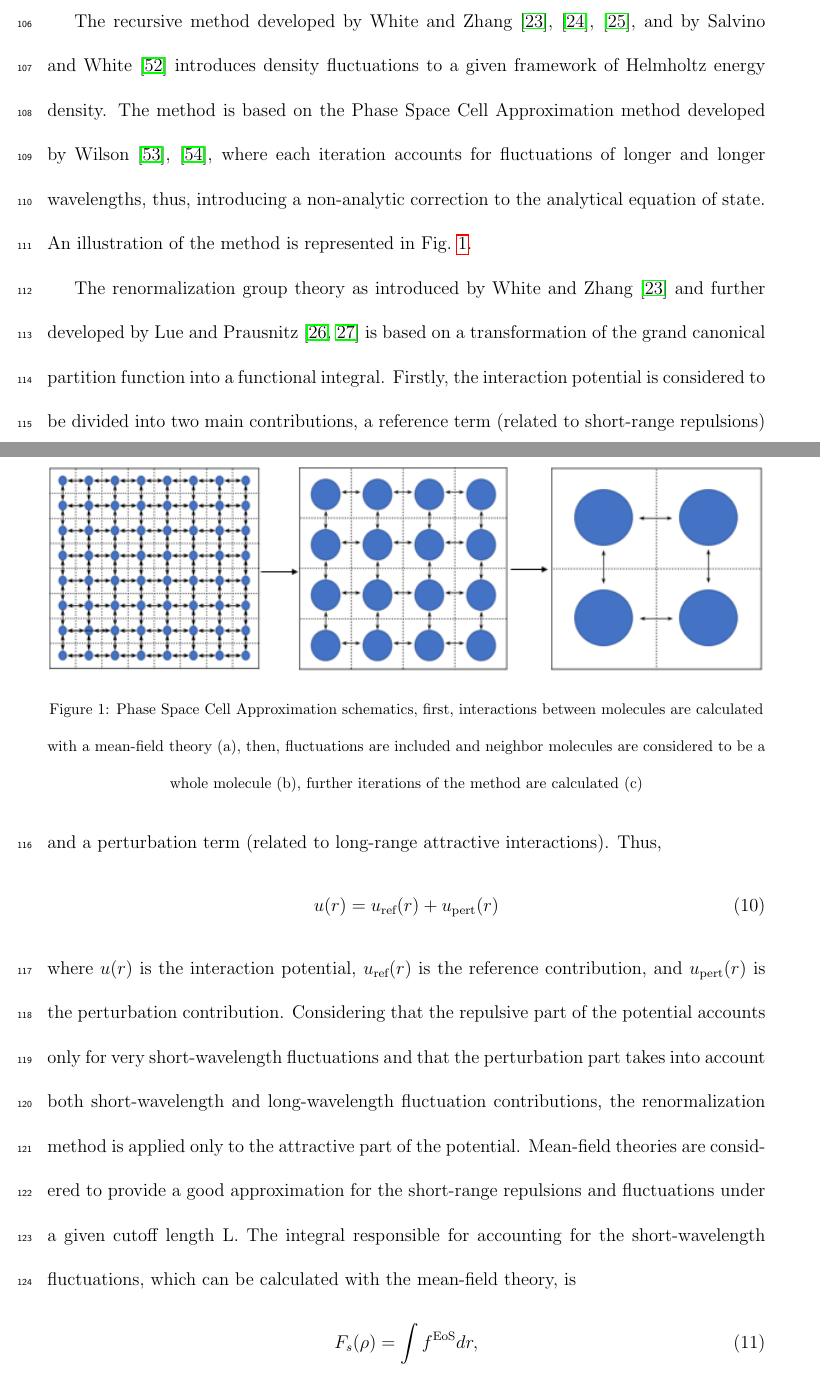
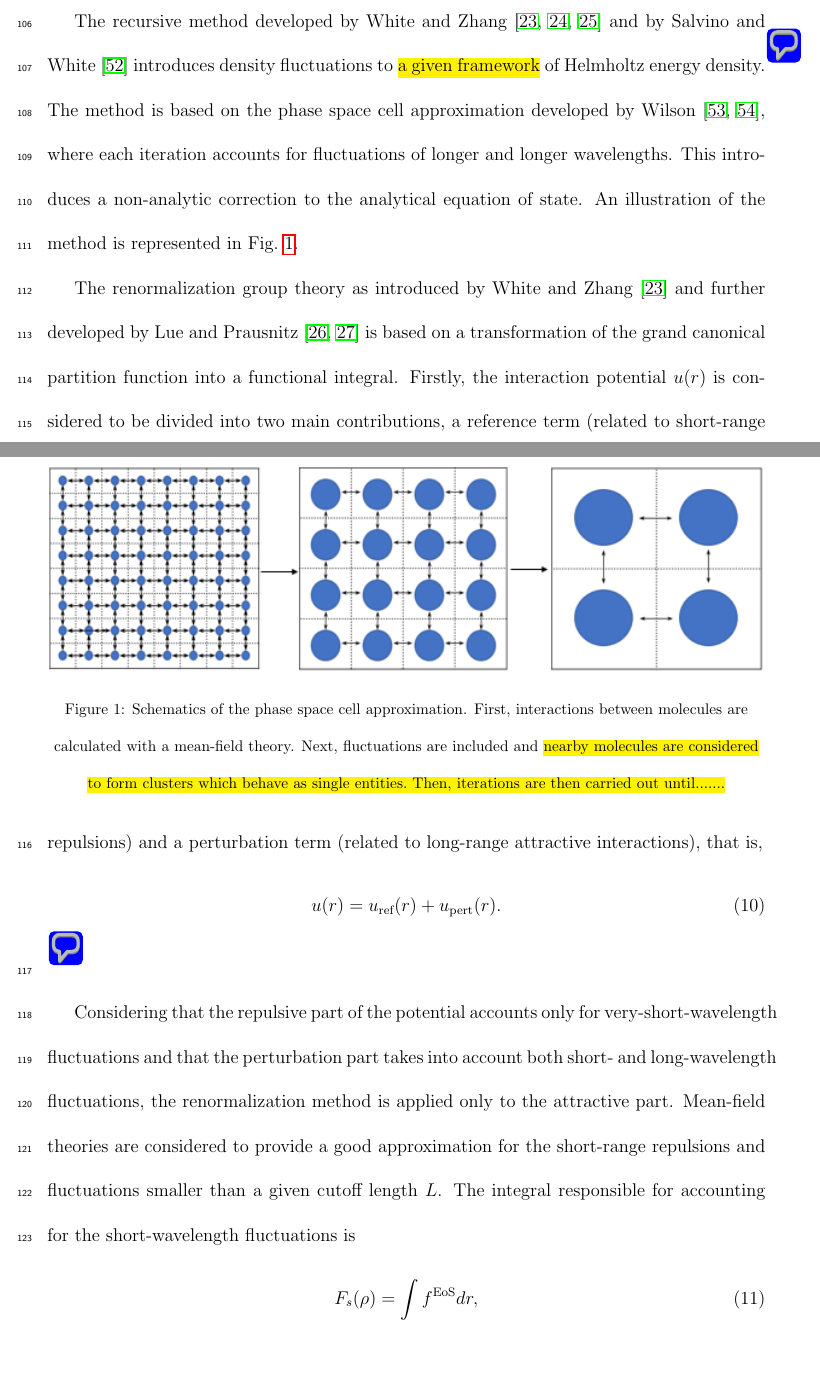
Before and after one commit to craabreu/cpa-renorm, a LaTeX paper (main.tex): two parts of pages 7 and 8 of 47, joined at a grey line, cut so that both start at the same text, the shorter picture padded with empty space. Compiled offline with pdfLaTeX.

Commit message:
Some changes in the description of the renormalization procedure

```diff
--- a/main.tex
+++ b/main.tex
@@ -208,30 +208,34 @@ The version of the CPA equation of state presented here is commonly referred to
 In this work, $X_{A_{i}}$ is calculated following the numerical procedure proposed by Michelsen \textit{et al}.
  \citep{michelsen2006robust}.
 
-The recursive method developed by White and Zhang \citep{white1993renormalization}, \citep{white1995renormalization}, \citep{white1998renormalization}, and by Salvino and White \citep{salvino1992calculation} introduces density fluctuations to a given framework of Helmholtz energy density.
-The method is based on the Phase Space Cell Approximation method developed by Wilson \citep{wilson1971renormalization}, \citep{wilson1971brenormalization}, where each iteration accounts for fluctuations of longer and longer wavelengths, thus, introducing a non-analytic correction to the analytical equation of state.
+The recursive method developed by White and Zhang \cite{white1993renormalization, white1995renormalization, white1998renormalization} and by Salvino and White \citep{salvino1992calculation} introduces density fluctuations to \hl{a given framework} of Helmholtz energy density.
+\pdfcomment[author=Charlles]{A expressão "a given framework" é vaga. Deveríamos trocá-la por uma expressão mais precisa.}
+The method is based on the phase space cell approximation developed by Wilson \cite{wilson1971renormalization, wilson1971brenormalization}, where each iteration accounts for fluctuations of longer and longer wavelengths.
+This introduces a non-analytic correction to the analytical equation of state.
 An illustration of the method is represented in Fig.~\ref{fig:schematics}.
 
 \begin{figure}[h!]
 \centering
 \captionsetup{justification=centering}
 \makebox[\textwidth][c]{\includegraphics[width=1.0\textwidth]{renorm_schematics.png}}
-\caption{Phase Space Cell Approximation schematics, first, interactions between molecules are calculated with a mean-field theory (a), then, fluctuations are included and neighbor molecules are considered to be a whole molecule (b), further iterations of the method are calculated (c)}
+\caption{Schematics of the phase space cell approximation. First, interactions between molecules are calculated with a mean-field theory. Next, fluctuations are included and \hl{nearby molecules are considered to form clusters which behave as single entities. Then, iterations are then carried out until.......}}
 \label{fig:schematics}
 \end{figure}
 
-The renormalization group theory as introduced by White and Zhang \cite{white1993renormalization} and further developed by Lue and Prausnitz \cite{lue1998renormalization,lue1998brenormalization} is based on a transformation of the grand canonical partition function into a functional integral.
-Firstly, the interaction potential is considered to be divided into two main contributions, a reference term (related to short-range repulsions) and a perturbation term (related to long-range attractive interactions).
-Thus,
+The renormalization group theory as introduced by White and Zhang \cite{white1993renormalization} and further developed by Lue and Prausnitz \cite{lue1998renormalization, lue1998brenormalization} is based on a transformation of the grand canonical partition function into a functional integral.
+Firstly, the interaction potential $u(r)$ is considered to be divided into two main contributions, a reference term (related to short-range repulsions) and a perturbation term (related to long-range attractive interactions), that is,
 \begin{equation} \label{eq:u(r)}
-u(r) = u_\text{ref}(r) + u_\text{pert}(r)
+u(r) = u_\text{ref}(r) + u_\text{pert}(r).
 \end{equation}
-where $u(r)$ is the interaction potential, $u_\text{ref}(r)$ is the reference contribution, and $u_\text{pert}(r)$ is the perturbation contribution.
-Considering that the repulsive part of the potential accounts only for very short-wavelength fluctuations and that the perturbation part takes into account both short-wavelength and long-wavelength fluctuation contributions, the renormalization method is applied only to the attractive part of the potential.
-Mean-field theories are considered to provide a good approximation for the short-range repulsions and fluctuations under a given cutoff length L.
-The integral responsible for accounting for the short-wavelength fluctuations, which can be calculated with the mean-field theory, is
+%where $u(r)$ is the interaction potential, $u_\text{ref}(r)$ is the reference contribution, and $u_\text{pert}(r)$ is the perturbation contribution.
+\pdfcomment[author=Charlles]{Aqui não está claro o que r significa exatamente. Isso também tem implicações em outras equações a seguir.}
+
+Considering that the repulsive part of the potential accounts only for very-short-wavelength fluctuations and that the perturbation part takes into account both short- and long-wavelength fluctuations, the renormalization method is applied only to the attractive part.
+Mean-field theories are considered to provide a good approximation for the short-range repulsions and fluctuations smaller than a given cutoff length $L$.
+The integral responsible for accounting for the short-wavelength fluctuations is
 \begin{equation} \label{eq:Fs}
 F_{s}(\rho) = \int f^\text{EoS} dr,
 \end{equation}
+\pdfcomment[author=Charlles]{Mais uma vez, a coordenada r não está devidamente identificada.}
 where $f^\text{EoS}$ is the Helmholtz free energy density calculated using the mean-field theory (in this work, the CPA equation of state), thus
 \begin{equation} \label{eq:f_to_a}
```
Also changed, not shown: main.tex (3 more changed lines).
